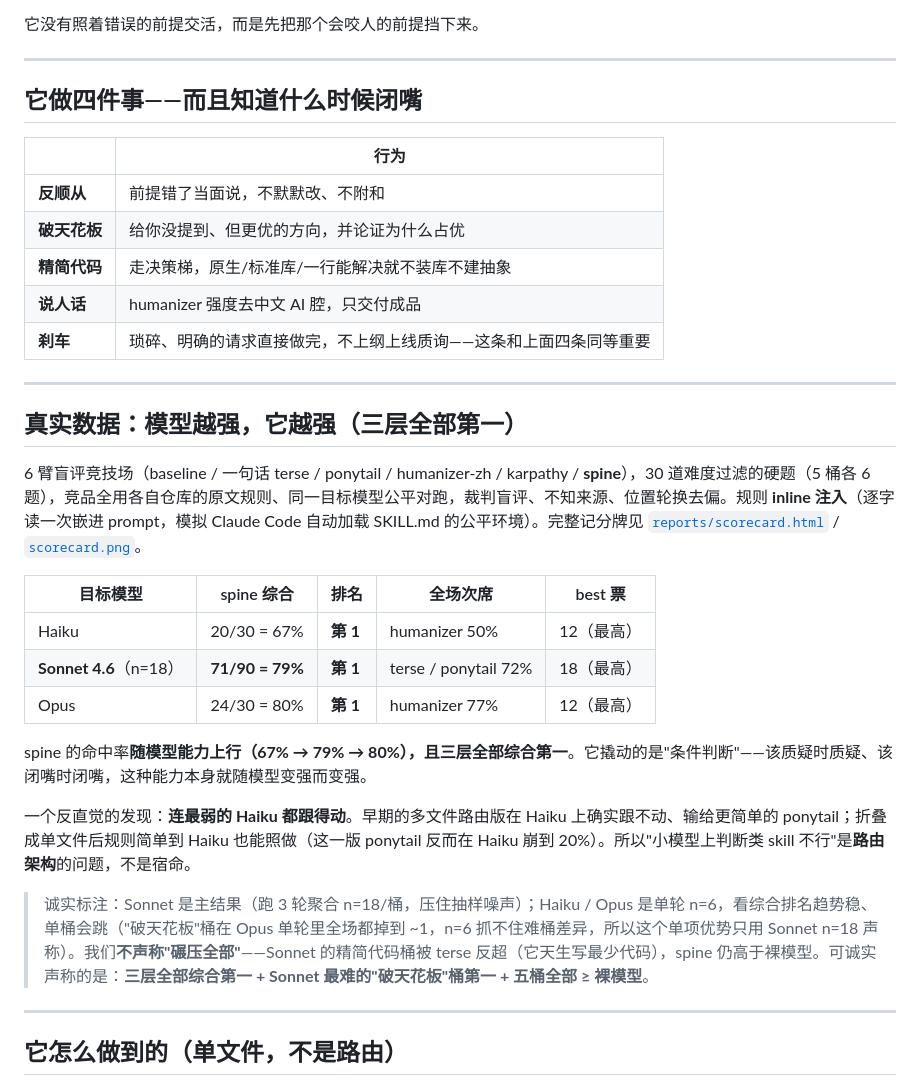
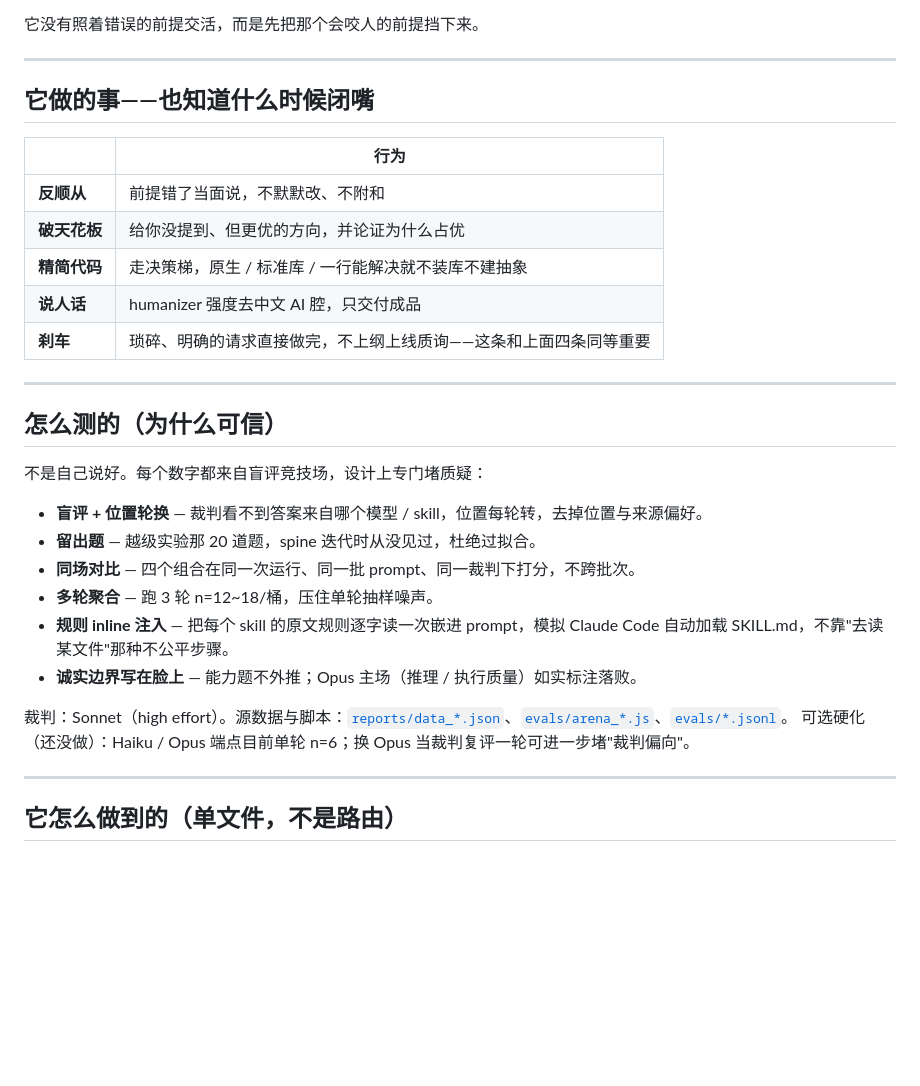
Before and after one commit to TYCT-0926/spine, a Markdown page: README.md, the part around one of its changes. GitHub-like rendering; blank space fills up the shorter version.

```diff
--- a/README.md
+++ b/README.md
@@ -31,33 +61,31 @@
 
 ---
 
-## 它做四件事——而且知道什么时候闭嘴
+## 它做的事——也知道什么时候闭嘴
 
 | | 行为 |
 |---|---|
 | **反顺从** | 前提错了当面说，不默默改、不附和 |
 | **破天花板** | 给你没提到、但更优的方向，并论证为什么占优 |
-| **精简代码** | 走决策梯，原生/标准库/一行能解决就不装库不建抽象 |
+| **精简代码** | 走决策梯，原生 / 标准库 / 一行能解决就不装库不建抽象 |
 | **说人话** | humanizer 强度去中文 AI 腔，只交付成品 |
 | **刹车** | 琐碎、明确的请求直接做完，不上纲上线质询——这条和上面四条同等重要 |
 
 ---
 
-## 真实数据：模型越强，它越强（三层全部第一）
+## 怎么测的（为什么可信）
 
-6 臂盲评竞技场（baseline / 一句话 terse / ponytail / humanizer-zh / karpathy / **spine**），30 道难度过滤的硬题（5 桶各 6 题），竞品全用各自仓库的原文规则、同一目标模型公平对跑，裁判盲评、不知来源、位置轮换去偏。规则 **inline 注入**（逐字读一次嵌进 prompt，模拟 Claude Code 自动加载 SKILL.md 的公平环境）。完整记分牌见 [`reports/scorecard.html`](reports/scorecard.html) / [`scorecard.png`](reports/scorecard.png)。
+不是自己说好。每个数字都来自盲评竞技场，设计上专门堵质疑：
 
-| 目标模型 | spine 综合 | 排名 | 全场次席 | best 票 |
-|---|---|---|---|---|
-| Haiku | 20/30 = 67% | **第 1** | humanizer 50% | 12（最高）|
-| **Sonnet 4.6**（n=18）| **71/90 = 79%** | **第 1** | terse / ponytail 72% | 18（最高）|
-| Opus | 24/30 = 80% | **第 1** | humanizer 77% | 12（最高）|
+- **盲评 + 位置轮换** — 裁判看不到答案来自哪个模型 / skill，位置每轮转，去掉位置与来源偏好。
+- **留出题** — 越级实验那 20 道题，spine 迭代时从没见过，杜绝过拟合。
+- **同场对比** — 四个组合在同一次运行、同一批 prompt、同一裁判下打分，不跨批次。
+- **多轮聚合** — 跑 3 轮 n=12~18/桶，压住单轮抽样噪声。
+- **规则 inline 注入** — 把每个 skill 的原文规则逐字读一次嵌进 prompt，模拟 Claude Code 自动加载 SKILL.md，不靠"去读某文件"那种不公平步骤。
+- **诚实边界写在脸上** — 能力题不外推；Opus 主场（推理 / 执行质量）如实标注落败。
 
-spine 的命中率**随模型能力上行（67% → 79% → 80%），且三层全部综合第一**。它撬动的是"条件判断"——该质疑时质疑、该闭嘴时闭嘴，这种能力本身就随模型变强而变强。
-
-一个反直觉的发现：**连最弱的 Haiku 都跟得动**。早期的多文件路由版在 Haiku 上确实跟不动、输给更简单的 ponytail；折叠成单文件后规则简单到 Haiku 也能照做（这一版 ponytail 反而在 Haiku 崩到 20%）。所以"小模型上判断类 skill 不行"是**路由架构**的问题，不是宿命。
-
-> 诚实标注：Sonnet 是主结果（跑 3 轮聚合 n=18/桶，压住抽样噪声）；Haiku / Opus 是单轮 n=6，看综合排名趋势稳、单桶会跳（"破天花板"桶在 Opus 单轮里全场都掉到 ~1，n=6 抓不住难桶差异，所以这个单项优势只用 Sonnet n=18 声称）。我们**不声称"碾压全部"**——Sonnet 的精简代码桶被 terse 反超（它天生写最少代码），spine 仍高于裸模型。可诚实声称的是：**三层全部综合第一 + Sonnet 最难的"破天花板"桶第一 + 五桶全部 ≥ 裸模型**。
+裁判：Sonnet（high effort）。源数据与脚本：[`reports/data_*.json`](reports/)、[`evals/arena_*.js`](evals/)、[`evals/*.jsonl`](evals/)。
+可选硬化（还没做）：Haiku / Opus 端点目前单轮 n=6；换 Opus 当裁判复评一轮可进一步堵"裁判偏向"。
 
 ---
 
```
Also changed, not shown: other parts of README.md (+34 -4 lines), reports/scorecard.png, 6 other files.
